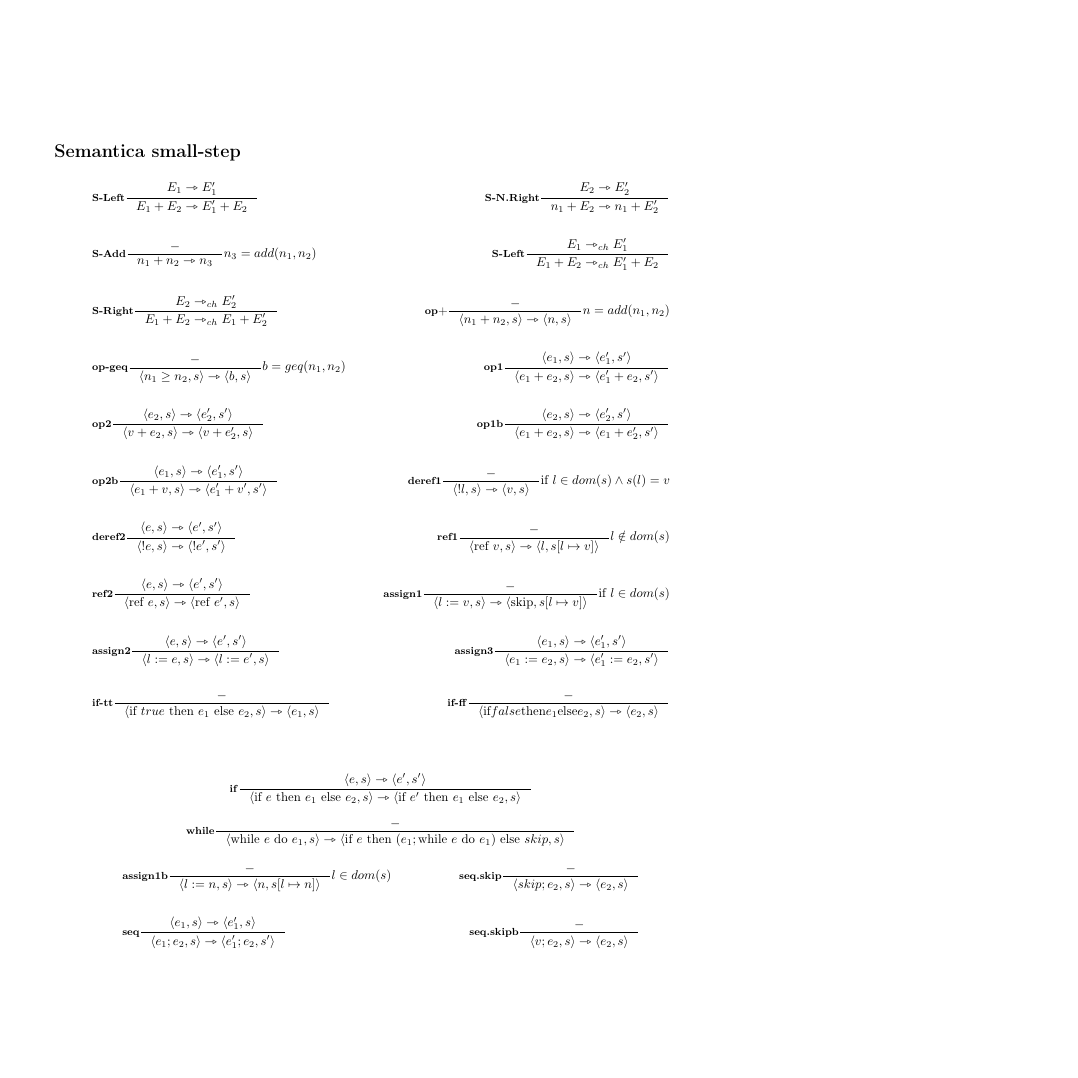
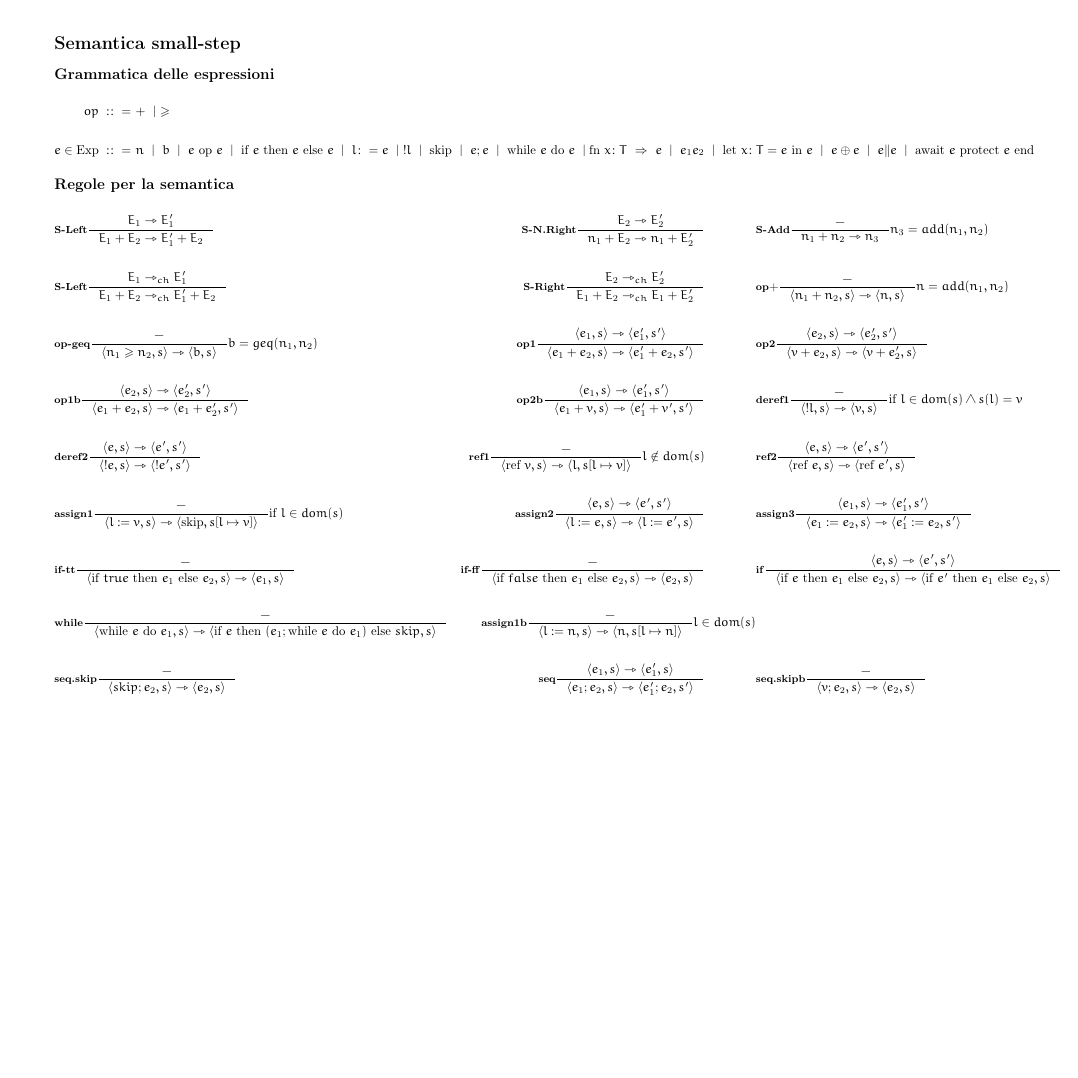
Before and after one commit to sentientmachin3/dispense-info-univr, a LaTeX document (magistrale/linguaggi/regole.tex): page 2 of 2 before the commit and page 2 of 4 after it, the shorter picture padded with empty space. The pictures show the PDF file magistrale/linguaggi/regole.pdf that the author committed with the source.

Commit message:
improved regole

```diff
--- a/magistrale/linguaggi/regole.tex
+++ b/magistrale/linguaggi/regole.tex
@@ -34,12 +46,3 @@
 	\maketitle
 	\section*{Semantica big-step}
 	\begin{align*}
-		&\infer{B-Num}{-}{\brule{n,s}{n}}{}
-		&\infer{B-Loc}{-}{\brule{l,s}{s(l)}}{} \\ \\
-		&\infer{B-Skip}{-}{\brule{skip,s}{s}}{}
-		&\infer{B-Add}{\brule{E_1,s}{n_1} \quad \brule{E_2,s}{n_2}}{\brule{E_1+E_2}{n_3}}{n_3 = add(n_1, n_2)} \\ \\
-		&\infer{B-Assign}{\brule{E,s}{n}}{\brule{l:=e,s}{\memrep{s}{l}{n}}}{}  &\infer{B-Assign.s}{\brule{E,s}{n}}{\brule{l:=e,s}{\langle skip, \memrep{s}{l}{n}} \rangle}{}  \\ \\
-		&\infer{B-Seq}{\brule{C_1,s}{s_1} \quad \brule{C_2,s_1}{s'} }{\brule{C_1;C_2,s}{s'}}{}
-		&\infer{B-Seq.s}{\brule{C_1,s}{\langle skip,s_1 \rangle} \quad \brule{C_2,s_1}{\langle r,s' \rangle} }{\brule{C_1;C_2,s}{\langle r,s' \rangle}}{} \\ \\
-		&\infer{B-If.T}{\brule{B,s}{true} \quad \brule{C_1,s}{s'}}{\brule{\ifthenelse{B}{C_1}{C_2},s}{\langle r, s\rangle}}{}
-		&\infer{B-If.T}{\brule{B,s}{false} \quad \brule{C_2,s}{s'}}{\brule{\ifthenelse{B}{C_1}{C_2},s}{\langle r, s\rangle}}{} \\ \\
@@ -47 +74,12 @@
+	\end{align*}
+	\begin{align*}
+		&\infer{(B-Let-CBV)}{\bbrule{P}{m}\quad \bbrule{\subs{E}{m}{x}}{n}}{\bbrule{\letin{x = P}{E}}{n}}{}
+		&\infer{(B-Let-CBN)}{\bbrule{\subs{E}{P}{x}}{n}}{\bbrule{\letin{x = P}{E}}{n}}{} \qquad
+		&\infer{(B-Fn)}{-}{\srule{\text{fn } x\colon T\ \Rightarrow\ e, s}{\text{fn } x\colon T\ \Rightarrow\ e, s}}{}
+	\end{align*}
+	\begin{align*}
+		&\infer{(B-App-CBV)}{\bbrule{E_1}{\text{fn } x\colon T \Rightarrow E}\qquad \bbrule{\subs{E}{E_2}{x}}{n}}{\bbrule{E_1 E_2}{n}}{}
+		&\infer{(B-App-CBN)}{\bbrule{E_1}{\text{fn } x\colon T \Rightarrow E}\qquad \bbrule{E_2}{v}\qquad \bbrule{\subs{E}{v}{x}}{n}}{\bbrule{E_1 E_2}{n}}{}
+	\end{align*}
+
 	\newpage
@@ -49,22 +86,24 @@
 
 \section*{Semantica small-step}
+\subsection*{Grammatica delle espressioni}
+	\begin{align*}
+		op\ :\colon =&\ +\ \mid\ \geq \\ \\
+		e\in \textup{Exp}\ :\colon =&\ n\ \mid\ b\ \mid\ e\ \textup{op}\ e\ \mid\ \textup{if}\ e\ \textup{then}\ e\ \textup{else}\ e\ \mid\ l\colon = e\ \mid\ !l\ \mid\ \textup{skip}\ \mid\ e;e\ \mid\ \textup{while}\ e\ \textup{do}\ e\ \mid
+		 \text{fn } x\colon T\ \Rightarrow\ e\ \mid\ e_1 e_2\ \mid\  \text{let } x\colon T = e\ \textup{in } e\ \mid\ e\oplus e\ \mid\ e\| e\ \mid\ \textup{await}\ e\ \textup{protect}\ e\ \textup{end}
+	\end{align*}
+\subsection*{Regole per la semantica}
 %% ADJUST WIDTH
 	\begin{align*}
 		&\infer{S-Left}{E_1 \goesto E_1' }{E_1 + E_2 \goesto E_1' + E_2}{}
-		&\infer{S-N.Right}{E_2 \goesto E_2'}{n_1 + E_2 \goesto n_1 + E_2'}{} \\ \\
-		&\infer{S-Add}{-}{n_1+n_2 \goesto n_3}{n_3 = add(n_1, n_2)}
-		&\infer{S-Left}{E_1 \goesto_{ch} E_1'}{E_1 + E_2 \goesto_{ch} E_1' + E_2}{}\\ \\
-		&\infer{S-Right}{E_2 \goesto_{ch} E_2'}{E_1 + E_2 \goesto_{ch} E_1 + E_2'}{}
-		&\infer{op+}{-}{\srule{n_1 + n_2,s}{n,s}}{n=add(n_1,n_2)}\\ \\
+		&\infer{S-N.Right}{E_2 \goesto E_2'}{n_1 + E_2 \goesto n_1 + E_2'}{} \qquad\qquad
+		&\infer{S-Add}{-}{n_1+n_2 \goesto n_3}{n_3 = add(n_1, n_2)} \\ \\
+		&\infer{S-Left}{E_1 \goesto_{ch} E_1'}{E_1 + E_2 \goesto_{ch} E_1' + E_2}{}
+		&\infer{S-Right}{E_2 \goesto_{ch} E_2'}{E_1 + E_2 \goesto_{ch} E_1 + E_2'}{} \qquad\qquad
+		&\infer{op+}{-}{\srule{n_1 + n_2,s}{n,s}}{n=add(n_1,n_2)} \\ \\
 		&\infer{op-geq}{-}{\srule{n_1 \geq n_2,s}{b,s}}{b=geq(n_1, n_2)}
-		&\infer{op1}{\srule{e_1,s}{e_1', s'}}{\srule{e_1 + e_2,s}{e_1' + e_2,s'}}{} \\ \\
-		&\infer{op2}{\srule{e_2,s}{e_2', s'}}{\srule{v + e_2,s}{v + e_2',s}}{}
-		&\infer{op1b}{\srule{e_2,s}{e_2', s'}}{\srule{e_1 + e_2,s}{e_1 + e_2',s'}}{} \\ \\
-		&\infer{op2b}{\srule{e_1,s}{e_1', s'}}{\srule{e_1 + v,s}{e_1' + v',s'}}{}
+		&\infer{op1}{\srule{e_1,s}{e_1', s'}}{\srule{e_1 + e_2,s}{e_1' + e_2,s'}}{} \qquad\qquad
+		&\infer{op2}{\srule{e_2,s}{e_2', s'}}{\srule{v + e_2,s}{v + e_2',s}}{} \\ \\
+		&\infer{op1b}{\srule{e_2,s}{e_2', s'}}{\srule{e_1 + e_2,s}{e_1 + e_2',s'}}{}
+		&\infer{op2b}{\srule{e_1,s}{e_1', s'}}{\srule{e_1 + v,s}{e_1' + v',s'}}{} \qquad\qquad
 		&\infer{deref1}{-}{\srule{!l,s}{v,s}}{\text{if } l \in dom(s) \wedge s(l)=v} \\ \\
 		&\infer{deref2}{\srule{e,s}{e',s'}}{\srule{!e,s}{!e',s'}}{}
-		&\infer{ref1}{-}{\srule{\text{ref }v, s}{l, \memrep{s}{l}{v}}}{l \notin dom(s)} \\ \\
-		&\infer{ref2}{\srule{e,s}{e',s'}}{\srule{\text{ref }e,s}{\text{ref } e',s}}{}
-		&\infer{assign1}{-}{\srule{l:=v,s}{\text{skip}, \memrep{s}{l}{v}}}{\text{if } l \in dom(s)}	 \\ \\
-		&\infer{assign2}{\srule{e,s}{e',s'}}{\srule{l:=e,s}{l:=e',s}}{}
-		&\infer{assign3}{\srule{e_1,s}{e_1',s'}}{\srule{e_1:=e_2,s}{e_1':=e_2,s'}}{}\\ \\
@@ -71,17 +113,12 @@
+		&\infer{assign2}{\srule{e,s}{e',s'}}{\srule{l:=e,s}{l:=e',s}}{} \qquad\qquad
+		&\infer{assign3}{\srule{e_1,s}{e_1',s'}}{\srule{e_1:=e_2,s}{e_1':=e_2,s'}}{} \\ \\
 		&\infer{if-tt}{-}{\srule{\text{if } true \text{ then } e_1 \text{ else } e_2,s}{e_1,s}}{}
-		&\infer{if-ff}{-}{\srule{\text{if} false \text{then} e_1 \text{else} e_2,s}{e_2,s}}{} \\ \\
-	\end{align*}
-	\begin{align*}
-		\infer{if}{\srule{e,s}{e',s'}}{\srule{\text{if } e \text{ then } e_1 \text{ else } e_2,s}{\text{if } e' \text{ then } e_1 \text{ else } e_2,s}}{}
-	\end{align*}
-	\begin{align*}
+		&\infer{if-ff}{-}{\srule{\text{if } false \text{ then } e_1 \text{ else } e_2,s}{e_2,s}}{}\qquad\qquad
+		&\infer{if}{\srule{e,s}{e',s'}}{\srule{\text{if } e \text{ then } e_1 \text{ else } e_2,s}{\text{if } e' \text{ then } e_1 \text{ else } e_2,s}}{}\\ \\
 		&\infer{while}{-}{\srule{\text{while } e \text{ do } e_1, s}{\text{if } e \text{ then } (e_1; \text{while } e \text{ do } e_1) \text{ else } skip, s}}{}
-	\end{align*}
-
-	\begin{align*}
-		&\infer{assign1b}{-}{\srule{l:=n,s}{n, \memrep{s}{l}{n}}}{l \in dom(s)}
-		&\infer{seq.skip}{-}{\srule{skip;e_2,s}{e_2,s}}{} \\ \\
-		&\infer{seq}{\srule{e_1,s}{e_1',s}}{\srule{e_1;e_2,s}{e_1';e_2,s'}}{}
+		&\infer{assign1b}{-}{\srule{l:=n,s}{n, \memrep{s}{l}{n}}}{l \in dom(s)} \\ \\
+		&\infer{seq.skip}{-}{\srule{skip;e_2,s}{e_2,s}}{}
+		&\infer{seq}{\srule{e_1,s}{e_1',s}}{\srule{e_1;e_2,s}{e_1';e_2,s'}}{}\qquad\qquad
 		&\infer{seq.skipb}{-}{\srule{v;e_2,s}{e_2,s}}{}
 	\end{align*}
 	\newpage
@@ -89,3 +128,14 @@
+				&\infer{par-L}{\srule{e_1,s}{e_1', s'}}{\srule{e_1\| e_2, s}{e_1'\| e_2 , s'}}{}
+				&\infer{par-R}{\srule{e_2,s}{e_2', s'}}{\srule{e_1\| e_2, s}{e_1\| e_2' , s'}}{}\qquad\qquad
+				&\infer{end-L}{-}{\srule{\textup{skip}\| e, s}{e , s}}{}
+				&\infer{end-R}{-}{\srule{e \| \textup{skip}, s}{e , s}}{} \\ \\
+				&\infer{await}{\ssrule{e_1, s}{\textup{true}, s'}\qquad \ssrule{e_2, s'}{\textup{skip}, s''}}{
+					\srule{\textup{await}\ e_1\ \textup{protect}\ e_2\ \textup{end}, s}{\textup{skip}, s''}}{}
+				&\infer{ChoiceL}{\srule{e_1, s}{e_1', s'}}{\srule{e_1 \oplus e_2, s}{e_1', s'}}{} \qquad\qquad
+				&\infer{ChoiceR}{\srule{e_2, s}{e_2', s'}}{\srule{e_1 \oplus e_2, s}{e_2', s'}}{}
+			\end{align*}
+		\end{flushleft}
+	\end{minipage}
 \section*{Grammatica dei tipi}
 	\[
 		T:\colon=\ \integer\ \mid\ \bool\ \mid\ \textup{unit}\ \mid\ T_1\rightarrow T_2\ \mid\ T_1 + T_2\ \mid\ T_1 * T_2\
```
Also changed, not shown: magistrale/linguaggi/linguaggi-mag.tex (+3 -3 lines), magistrale/linguaggi/linguaggi-mag.pdf, magistrale/linguaggi/regole.pdf, magistrale/linguaggi/regole.tex (82 more changed lines).
